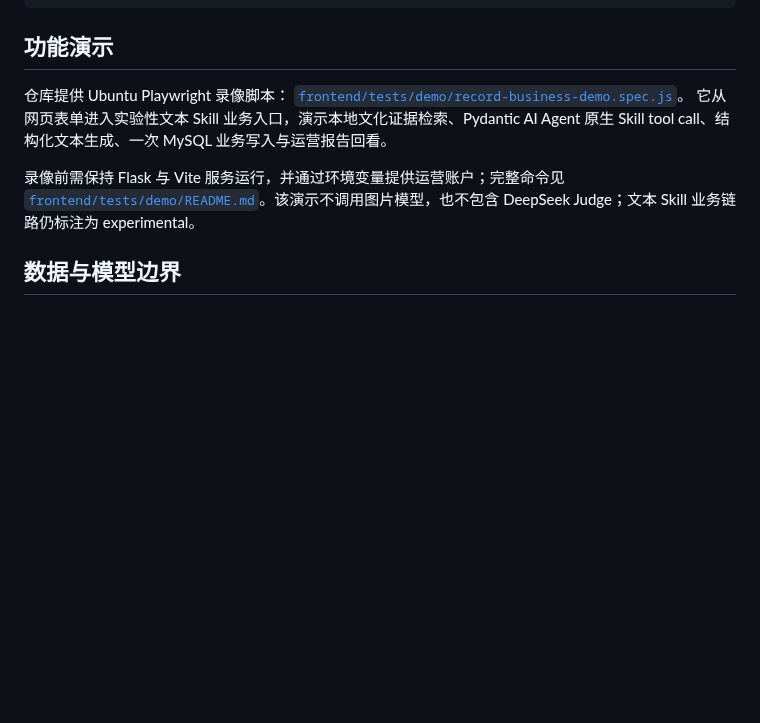
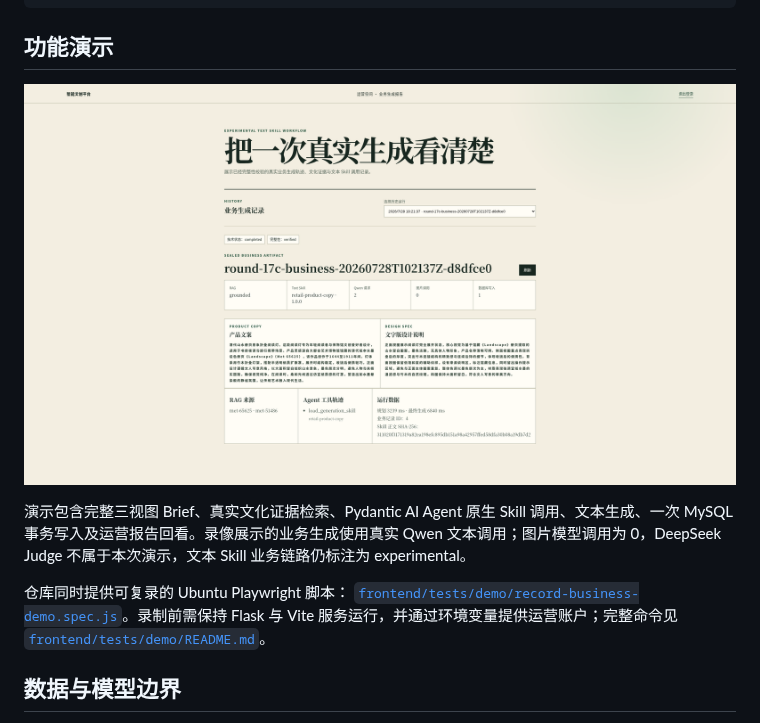
Before and after one commit to cecilia10445/smart-cultural-platform, a Markdown page: README.md, the part around the change. Rendered like a GitHub page; pictures changed too: docs/demo/smart-cultural-platform-demo-poster.png (added); blank space fills up the shorter version.

```diff
--- a/README.md
+++ b/README.md
@@ -179,12 +179,13 @@ npm run eval:security
 
 ## 功能演示
 
-仓库提供 Ubuntu Playwright 录像脚本：
-[`frontend/tests/demo/record-business-demo.spec.js`](frontend/tests/demo/record-business-demo.spec.js)。
-它从网页表单进入实验性文本 Skill 业务入口，演示本地文化证据检索、Pydantic AI Agent 原生 Skill tool call、结构化文本生成、一次 MySQL 业务写入与运营报告回看。
+[![智慧文创平台真实业务流程演示](docs/demo/smart-cultural-platform-demo-poster.png)](docs/demo/smart-cultural-platform-demo-1440p.webm)
 
-录像前需保持 Flask 与 Vite 服务运行，并通过环境变量提供运营账户；完整命令见
-[`frontend/tests/demo/README.md`](frontend/tests/demo/README.md)。该演示不调用图片模型，也不包含 DeepSeek Judge；文本 Skill 业务链路仍标注为 experimental。
+演示包含完整三视图 Brief、真实文化证据检索、Pydantic AI Agent 原生 Skill 调用、文本生成、一次 MySQL 事务写入及运营报告回看。录像展示的业务生成使用真实 Qwen 文本调用；图片模型调用为 0，DeepSeek Judge 不属于本次演示，文本 Skill 业务链路仍标注为 experimental。
+
+仓库同时提供可复录的 Ubuntu Playwright 脚本：
+[`frontend/tests/demo/record-business-demo.spec.js`](frontend/tests/demo/record-business-demo.spec.js)。录制前需保持 Flask 与 Vite 服务运行，并通过环境变量提供运营账户；完整命令见
+[`frontend/tests/demo/README.md`](frontend/tests/demo/README.md)。
 
 ## 数据与模型边界
 
```
Also changed, not shown: 14 other files.
